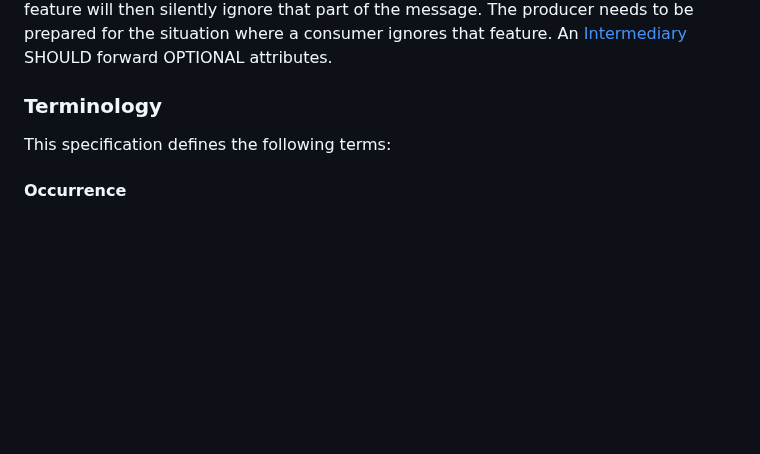
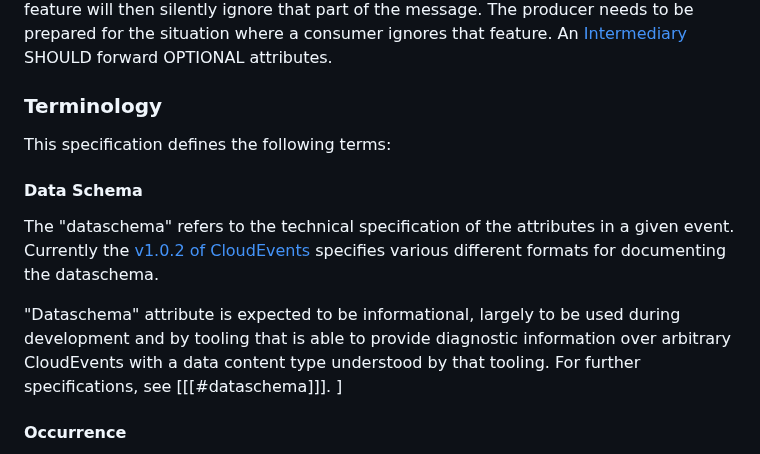
Before and after one commit to Logius-standaarden/NL-GOV-profile-for-CloudEvents, a Markdown page: Notations and Terminology.md, the part around the change. Rendered like a GitHub page; blank space fills up the shorter version.

Commit message:
Toevoegen "data schema" term

```diff
--- a/Notations and Terminology.md
+++ b/Notations and Terminology.md
@@ -19,6 +19,12 @@ prepared for the situation where a consumer ignores that feature. An
 
 This specification defines the following terms:
 
+#### Data Schema
+
+The "dataschema" refers to the technical specification of the attributes in a given event. Currently the [v1.0.2 of CloudEvents](https://github.com/cloudevents/spec/tree/v1.0.2/cloudevents/formats) specifies various different formats for documenting the dataschema.
+
+"Dataschema" attribute is expected to be informational, largely to be used during development and by tooling that is able to provide diagnostic information over arbitrary CloudEvents with a data content type understood by that tooling. For further specifications, see [[[#dataschema]]].
+]
 #### Occurrence
 
 An "occurrence" is the capture of a statement of fact during the operation of a
```
